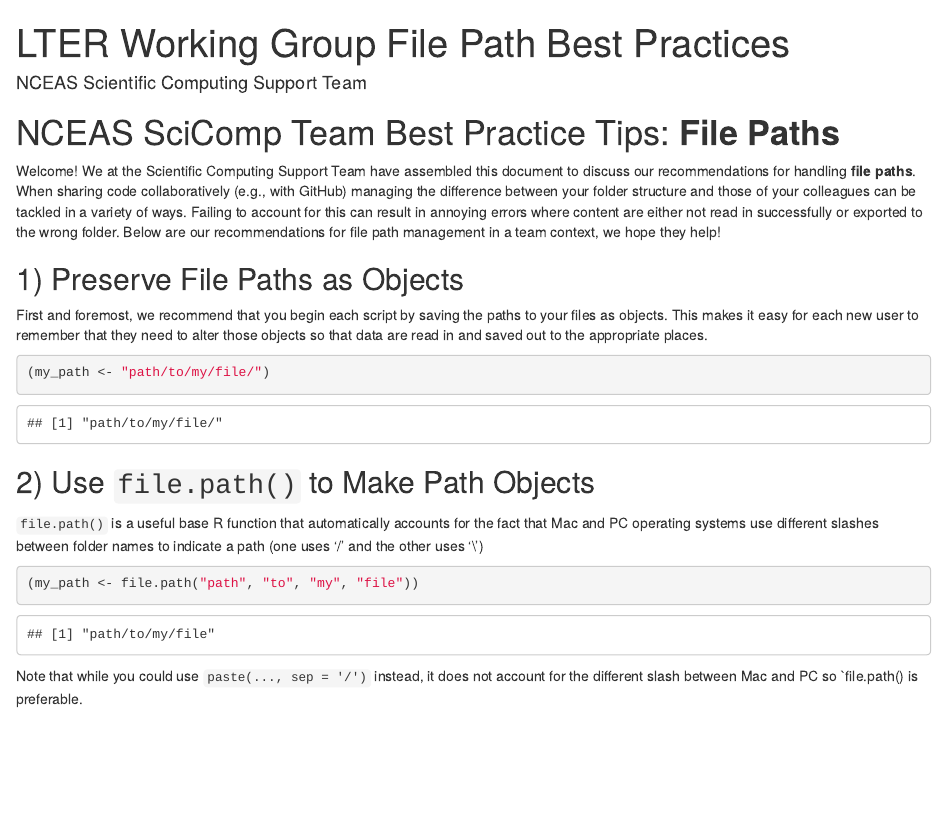
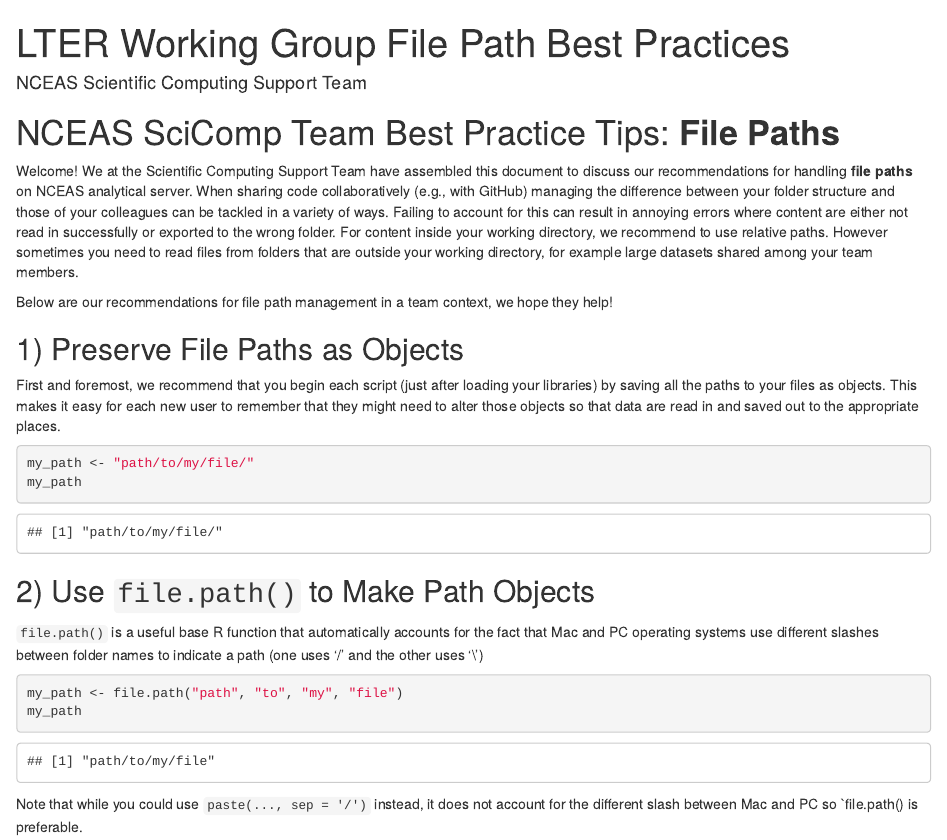
Before and after one commit to NCEAS/scicomptasks, an R Markdown document (best_practice_manuals/file-paths.Rmd): the page in a window 1100 px wide, from its top. Rendered offline with R 4.5, knitr and Pandoc, with nearby package versions; both versions are drawn in the output format of the newer one.

Commit message:
a few suggestions and setting html for GH pages

````diff
--- a/best_practice_manuals/file-paths.Rmd
+++ b/best_practice_manuals/file-paths.Rmd
@@ -1,7 +1,12 @@
 ---
 title: "LTER Working Group File Path Best Practices"
 author: "NCEAS Scientific Computing Support Team"
-output: pdf_document
+knit: (function(input_file, encoding) {
+  out_dir <- '../docs';
+  rmarkdown::render(input_file,
+ encoding=encoding,
+ output_file=file.path(dirname(input_file), out_dir, 'file-paths.html'))})
+output: html_document
 ---
 
 ```{r setup, include = FALSE}
@@ -10,14 +15,17 @@ knitr::opts_chunk$set(echo = TRUE)
 
 # NCEAS SciComp Team Best Practice Tips: **File Paths**
 
-Welcome! We at the Scientific Computing Support Team have assembled this document to discuss our recommendations for handling **file paths**. When sharing code collaboratively (e.g., with GitHub) managing the difference between your folder structure and those of your colleagues can be tackled in a variety of ways. Failing to account for this can result in annoying errors where content are either not read in successfully or exported to the wrong folder. Below are our recommendations for file path management in a team context, we hope they help!
+Welcome! We at the Scientific Computing Support Team have assembled this document to discuss our recommendations for handling **file paths** on NCEAS analytical server. When sharing code collaboratively (e.g., with GitHub) managing the difference between your folder structure and those of your colleagues can be tackled in a variety of ways. Failing to account for this can result in annoying errors where content are either not read in successfully or exported to the wrong folder. For content inside your working directory, we recommend to use relative paths. However sometimes you need to read files from folders that are outside your working directory, for example large datasets shared among your team members.
+
+Below are our recommendations for file path management in a team context, we hope they help!
 
 ## 1) Preserve File Paths as Objects
 
-First and foremost, we recommend that you begin each script by saving the paths to your files as objects. This makes it easy for each new user to remember that they need to alter those objects so that data are read in and saved out to the appropriate places.
+First and foremost, we recommend that you begin each script (just after loading your libraries) by saving all the paths to your files as objects. This makes it easy for each new user to remember that they might need to alter those objects so that data are read in and saved out to the appropriate places.
 
 ```{r path_objects}
-(my_path <- "path/to/my/file/")
+my_path <- "path/to/my/file/"
+my_path
 ```
 
 ## 2) Use `file.path()` to Make Path Objects
@@ -25,7 +33,8 @@ First and foremost, we recommend that you begin each script by saving the paths
 `file.path()` is a useful base R function that automatically accounts for the fact that Mac and PC operating systems use different slashes between folder names to indicate a path (one uses '/' and the other uses '\\')
 
 ```{r file.path_demo}
-(my_path <- file.path("path", "to", "my", "file"))
+my_path <- file.path("path", "to", "my", "file")
+my_path
 ```
 
 Note that while you could use `paste(..., sep = '/')` instead, it does not account for the different slash between Mac and PC so `file.path() is preferable.
````
Also changed, not shown: 1 other file.
